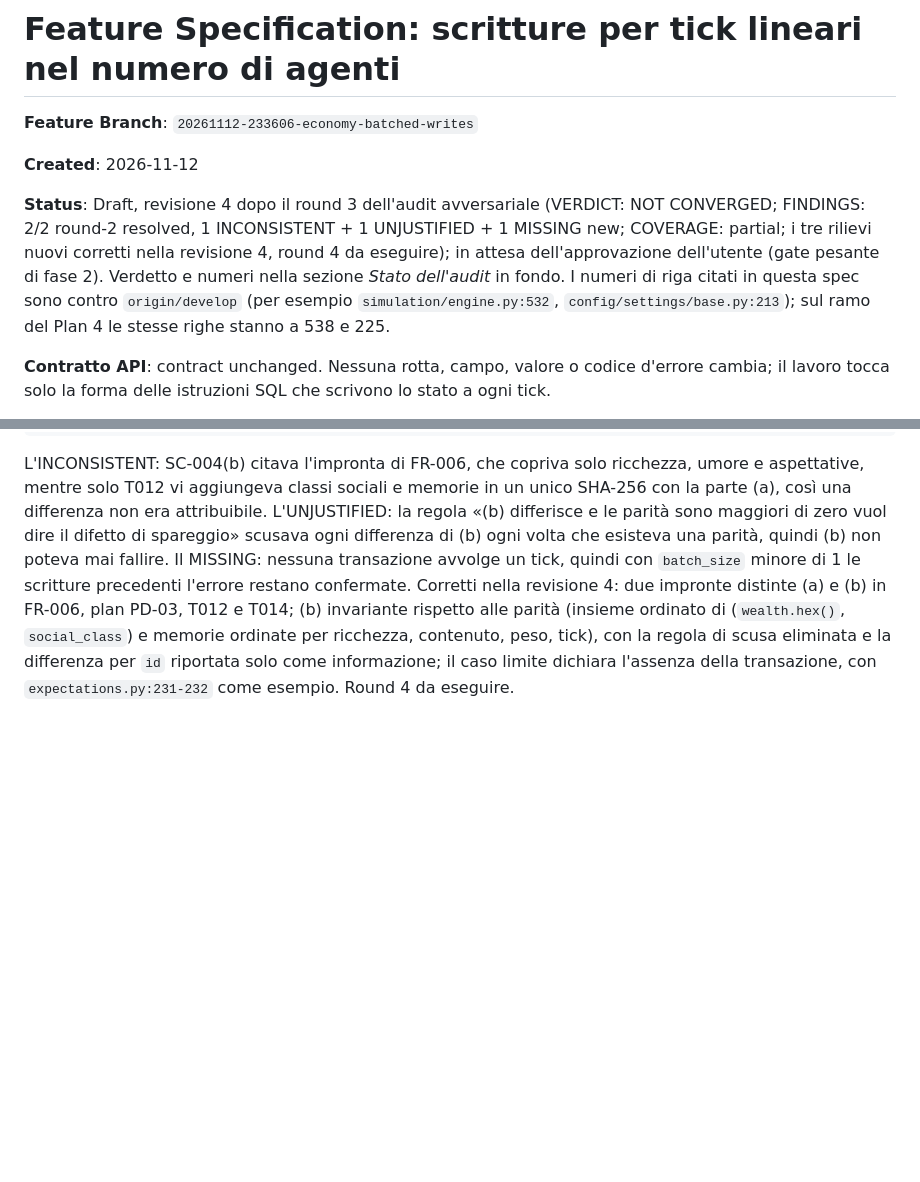
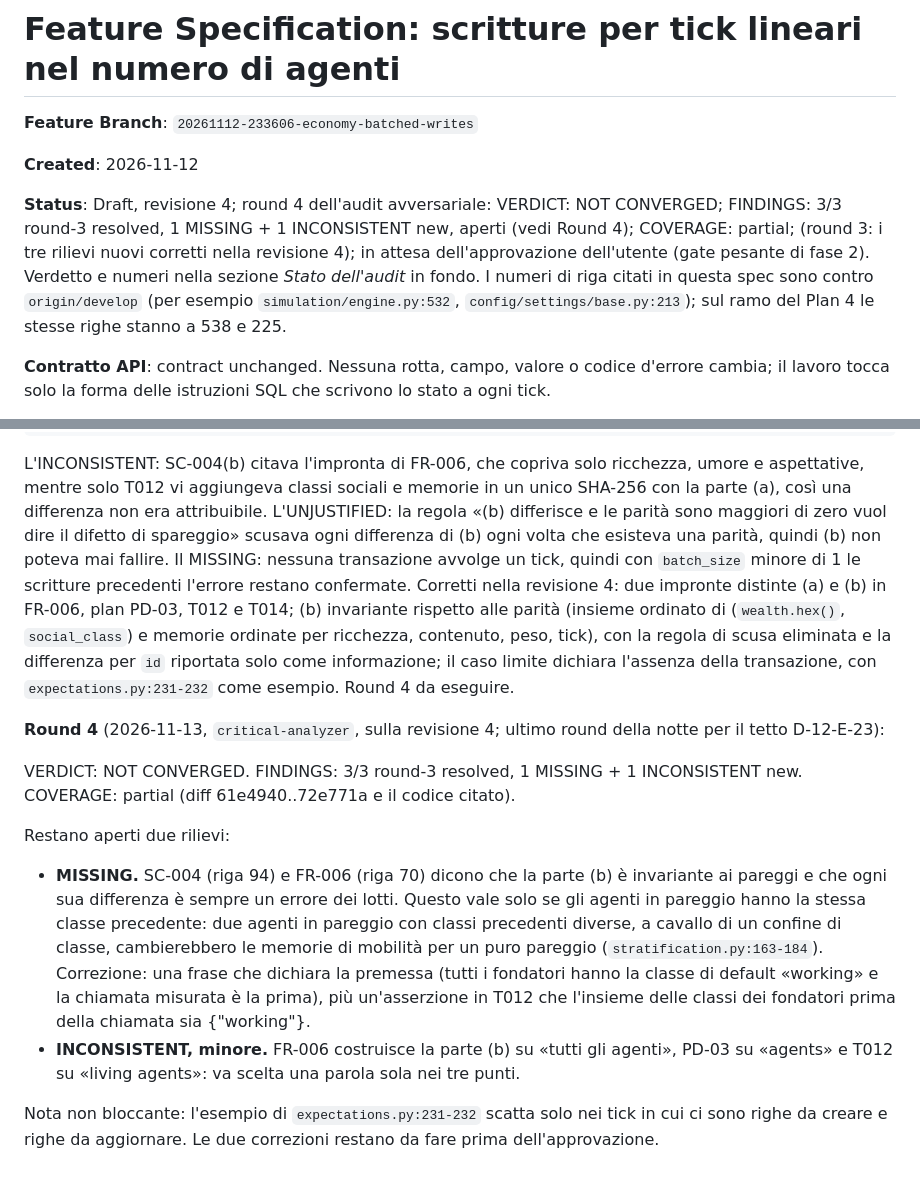
Before and after one commit to mauriziomocci/epocha, a Markdown page: specs/20261112-233606-economy-batched-writes/spec.md, 2 parts joined by grey strips. Rendered like a GitHub page; blank space fills up the shorter version.

Commit message:
docs(economy): record the round-4 audit verdict on the batched writes spec
CHANGE: the spec status and the audit log now carry the round-4 verdict
(NOT CONVERGED, two open one-line findings) so the state of the audit
is readable from the spec itself before the approval.

````diff
--- a/specs/20261112-233606-economy-batched-writes/spec.md
+++ b/specs/20261112-233606-economy-batched-writes/spec.md
@@ -4,7 +4,7 @@
 
 **Created**: 2026-11-12
 
-**Status**: Draft, revisione 4 dopo il round 3 dell'audit avversariale (VERDICT: NOT CONVERGED; FINDINGS: 2/2 round-2 resolved, 1 INCONSISTENT + 1 UNJUSTIFIED + 1 MISSING new; COVERAGE: partial; i tre rilievi nuovi corretti nella revisione 4, round 4 da eseguire); in attesa dell'approvazione dell'utente (gate pesante di fase 2). Verdetto e numeri nella sezione *Stato dell'audit* in fondo. I numeri di riga citati in questa spec sono contro `origin/develop` (per esempio `simulation/engine.py:532`, `config/settings/base.py:213`); sul ramo del Plan 4 le stesse righe stanno a 538 e 225.
+**Status**: Draft, revisione 4; round 4 dell'audit avversariale: VERDICT: NOT CONVERGED; FINDINGS: 3/3 round-3 resolved, 1 MISSING + 1 INCONSISTENT new, aperti (vedi Round 4); COVERAGE: partial; (round 3: i tre rilievi nuovi corretti nella revisione 4); in attesa dell'approvazione dell'utente (gate pesante di fase 2). Verdetto e numeri nella sezione *Stato dell'audit* in fondo. I numeri di riga citati in questa spec sono contro `origin/develop` (per esempio `simulation/engine.py:532`, `config/settings/base.py:213`); sul ramo del Plan 4 le stesse righe stanno a 538 e 225.
 
 **Contratto API**: contract unchanged. Nessuna rotta, campo, valore o codice d'errore cambia; il lavoro tocca solo la forma delle istruzioni SQL che scrivono lo stato a ogni tick.
 
@@ -193,3 +193,13 @@ COVERAGE: partial
 ```
 
 L'INCONSISTENT: SC-004(b) citava l'impronta di FR-006, che copriva solo ricchezza, umore e aspettative, mentre solo T012 vi aggiungeva classi sociali e memorie in un unico SHA-256 con la parte (a), così una differenza non era attribuibile. L'UNJUSTIFIED: la regola «(b) differisce e le parità sono maggiori di zero vuol dire il difetto di spareggio» scusava ogni differenza di (b) ogni volta che esisteva una parità, quindi (b) non poteva mai fallire. Il MISSING: nessuna transazione avvolge un tick, quindi con `batch_size` minore di 1 le scritture precedenti l'errore restano confermate. Corretti nella revisione 4: due impronte distinte (a) e (b) in FR-006, plan PD-03, T012 e T014; (b) invariante rispetto alle parità (insieme ordinato di (`wealth.hex()`, `social_class`) e memorie ordinate per ricchezza, contenuto, peso, tick), con la regola di scusa eliminata e la differenza per `id` riportata solo come informazione; il caso limite dichiara l'assenza della transazione, con `expectations.py:231-232` come esempio. Round 4 da eseguire.
+
+**Round 4** (2026-11-13, `critical-analyzer`, sulla revisione 4; ultimo round della notte per il tetto D-12-E-23):
+
+VERDICT: NOT CONVERGED. FINDINGS: 3/3 round-3 resolved, 1 MISSING + 1 INCONSISTENT new. COVERAGE: partial (diff 61e4940..72e771a e il codice citato).
+
+Restano aperti due rilievi:
+- **MISSING.** SC-004 (riga 94) e FR-006 (riga 70) dicono che la parte (b) è invariante ai pareggi e che ogni sua differenza è sempre un errore dei lotti. Questo vale solo se gli agenti in pareggio hanno la stessa classe precedente: due agenti in pareggio con classi precedenti diverse, a cavallo di un confine di classe, cambierebbero le memorie di mobilità per un puro pareggio (`stratification.py:163-184`). Correzione: una frase che dichiara la premessa (tutti i fondatori hanno la classe di default «working» e la chiamata misurata è la prima), più un'asserzione in T012 che l'insieme delle classi dei fondatori prima della chiamata sia {"working"}.
+- **INCONSISTENT, minore.** FR-006 costruisce la parte (b) su «tutti gli agenti», PD-03 su «agents» e T012 su «living agents»: va scelta una parola sola nei tre punti.
+
+Nota non bloccante: l'esempio di `expectations.py:231-232` scatta solo nei tick in cui ci sono righe da creare e righe da aggiornare. Le due correzioni restano da fare prima dell'approvazione.
````
